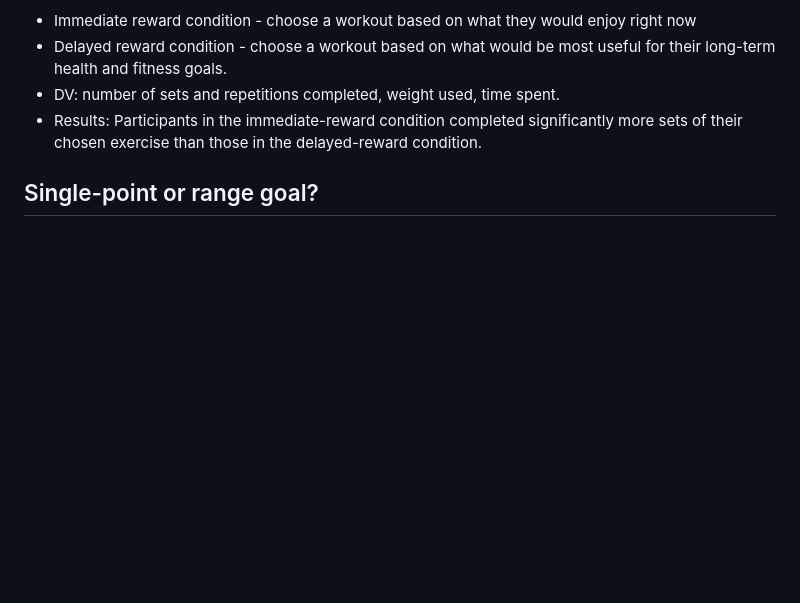
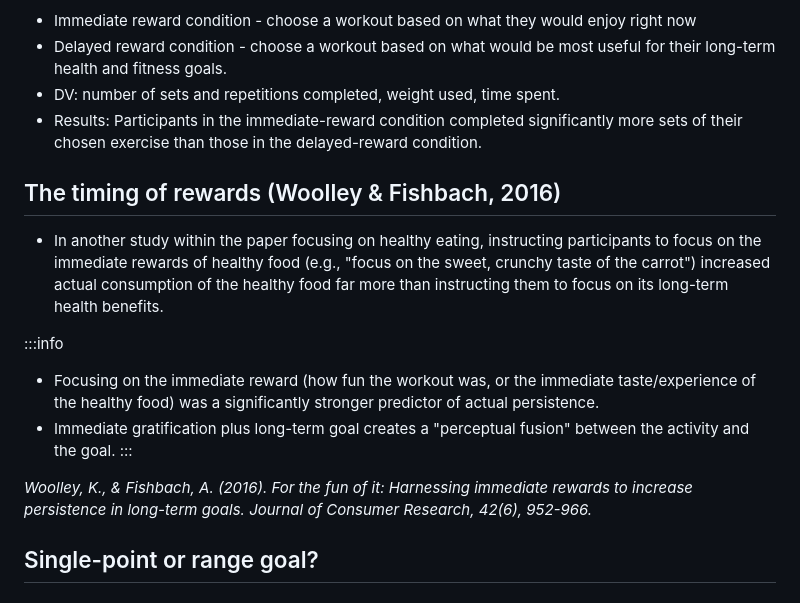
Before and after one commit to manyu26/advanced-social-psychology-yxgmiabl-oer, a Markdown page: slides/goals-and-motivation.md, the part around the change. GitHub-like rendering; blank space fills up the shorter version.

```diff
--- a/slides/goals-and-motivation.md
+++ b/slides/goals-and-motivation.md
@@ -130,13 +130,19 @@ The group is multifinal because it serves productivity and friendship. The group
 Previous content — move it into the regions above, then delete this block.
 - Intention-action gap in reward timing: People set goals based on delayed rewards, but they persist based on immediate rewards.
 
+-->
+<!-- slide -->
+## The timing of rewards (Woolley & Fishbach, 2016)
+
+- In another study within the paper focusing on healthy eating, instructing participants to focus on the immediate rewards of healthy food (e.g., "focus on the sweet, crunchy taste of the carrot") increased actual consumption of the healthy food far more than instructing them to focus on its long-term health benefits.
+
+:::info
 - Focusing on the immediate reward (how fun the workout was, or the immediate taste/experience of the healthy food) was a significantly stronger predictor of actual persistence.
 - Immediate gratification plus long-term goal creates a "perceptual fusion" between the activity and the goal.
+:::
 
 
-*Woolley, K., & Fishbach, A. (2016). For the fun of it: Harnessing immediate rewards to increase persistence in long-term goals. Journal of Consumer Research, 42(6), 952-966.*
--->
-<!-- slide 2col -->
+*Woolley, K., & Fishbach, A. (2016). For the fun of it: Harnessing immediate rewards to increase persistence in long-term goals. Journal of Consumer Research, 42(6), 952-966.*<!-- slide 2col -->
 ## Single-point or range goal?
 
 <!-- @left -->
```
